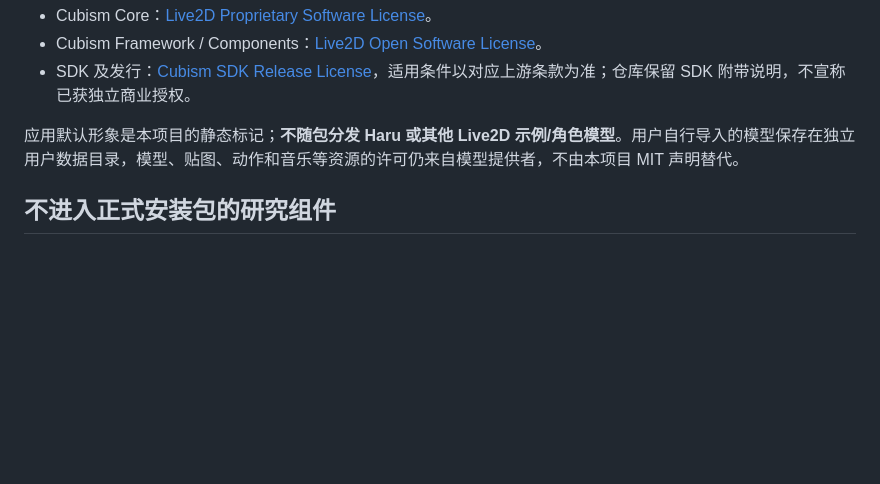
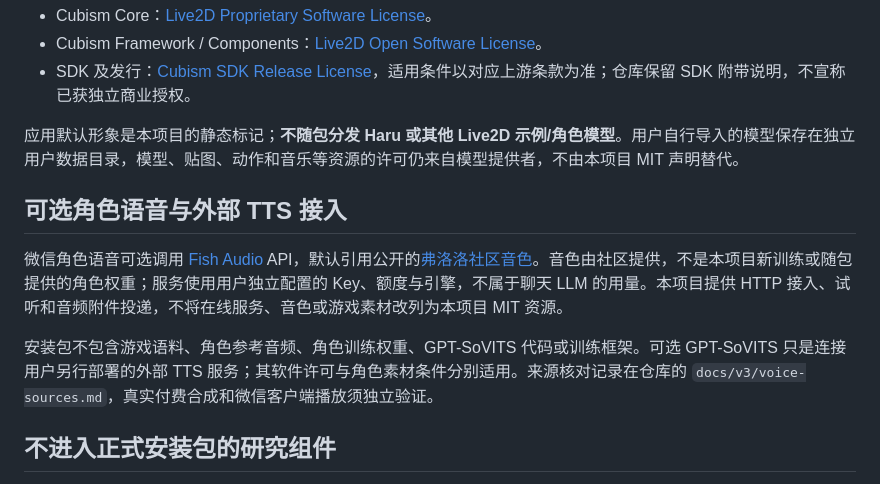
Before and after one commit to Sirius-Peng/wx-bot, a Markdown page: THIRD_PARTY_NOTICES.md, the part around one of its changes. Rendered like a GitHub page; blank space fills up the shorter version.

Commit message:
docs: refresh bundled notices for v3.0.2 optional TTS

```diff
--- a/THIRD_PARTY_NOTICES.md
+++ b/THIRD_PARTY_NOTICES.md
@@ -56,6 +56,12 @@ Live2D 渲染资源来自官方 **Cubism SDK for Web 5-r.5**，Core 标识 **06.
 
 应用默认形象是本项目的静态标记；**不随包分发 Haru 或其他 Live2D 示例/角色模型**。用户自行导入的模型保存在独立用户数据目录，模型、贴图、动作和音乐等资源的许可仍来自模型提供者，不由本项目 MIT 声明替代。
 
+## 可选角色语音与外部 TTS 接入
+
+微信角色语音可选调用 [Fish Audio](https://fish.audio/) API，默认引用公开的[弗洛洛社区音色](https://fish.audio/zh-CN/m/5b432f747d00419aba7cb12fa50e4af0/)。音色由社区提供，不是本项目新训练或随包提供的角色权重；服务使用用户独立配置的 Key、额度与引擎，不属于聊天 LLM 的用量。本项目提供 HTTP 接入、试听和音频附件投递，不将在线服务、音色或游戏素材改列为本项目 MIT 资源。
+
+安装包不包含游戏语料、角色参考音频、角色训练权重、GPT-SoVITS 代码或训练框架。可选 GPT-SoVITS 只是连接用户另行部署的外部 TTS 服务；其软件许可与角色素材条件分别适用。来源核对记录在仓库的 `docs/v3/voice-sources.md`，真实付费合成和微信客户端播放须独立验证。
+
 ## 不进入正式安装包的研究组件
 
 Chinese-Jev / Laya 流程、历史权重、Torch、Transformers、ONNX Runtime、tokenizers、numpy 等仅保留在独立训练研究中，不作为当前云判定的运行依赖，不随应用下载或预热。源代码中的研究 vendor 继续保留其 Apache LICENSE 与 NOTICE；不把研究通过与否当作当前应用发行结论。
```
Also changed, not shown: other parts of THIRD_PARTY_NOTICES.md (+1 -1 lines).
